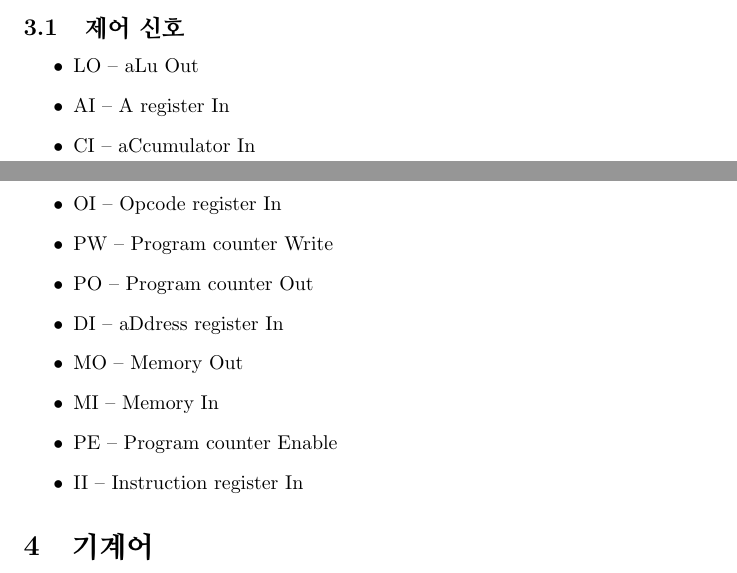
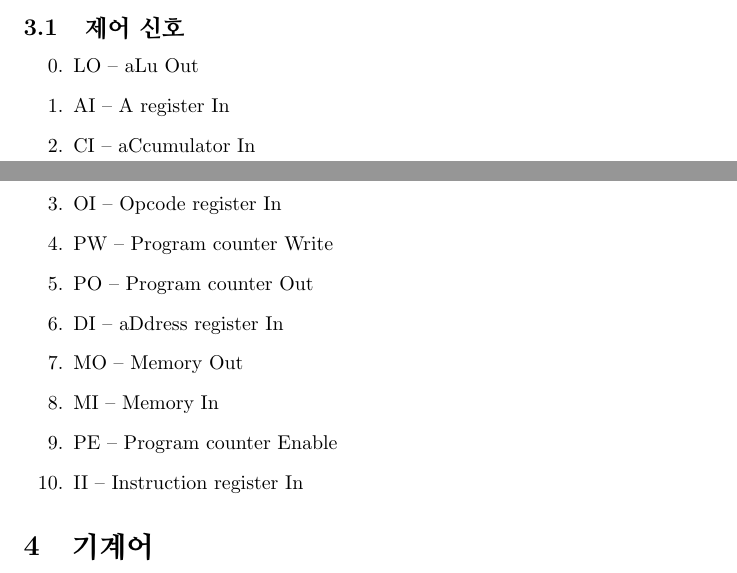
Before and after one commit to junhg0211/mycomputer2, a LaTeX document (document/main.tex): two parts of pages 12 and 13 of 13, joined at a grey line, cut so that both start at the same text. Compiled offline with pdfLaTeX.

Commit message:
Edit CS enum number start

```diff
--- a/document/main.tex
+++ b/document/main.tex
@@ -374,7 +374,8 @@ CPU에는 메모리를 연결하여 프로그래밍할 수 있으며,
 
 \subsection{제어 신호}
 
-\begin{itemize}
+\begin{enumerate}
+    \setcounter{enumi}{-1}
     \item LO -- aLu Out
     \item AI -- A register In
     \item CI -- aCcumulator In
@@ -386,7 +387,7 @@ CPU에는 메모리를 연결하여 프로그래밍할 수 있으며,
     \item MI -- Memory In
     \item PE -- Program counter Enable
     \item II -- Instruction register In
-\end{itemize}
+\end{enumerate}
 
 \section{기계어}
 \label{sec:machlang}
```
Also changed, not shown: document/main.pdf.
